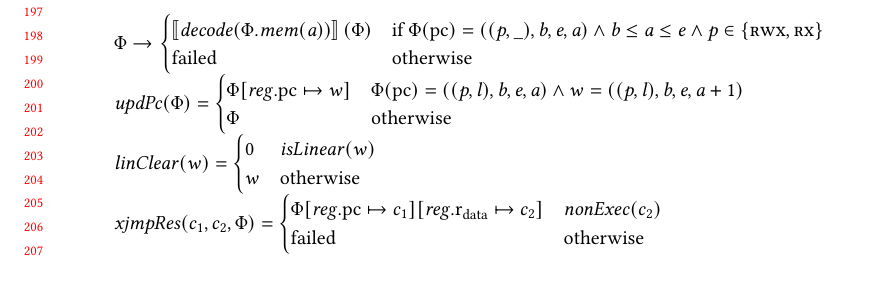
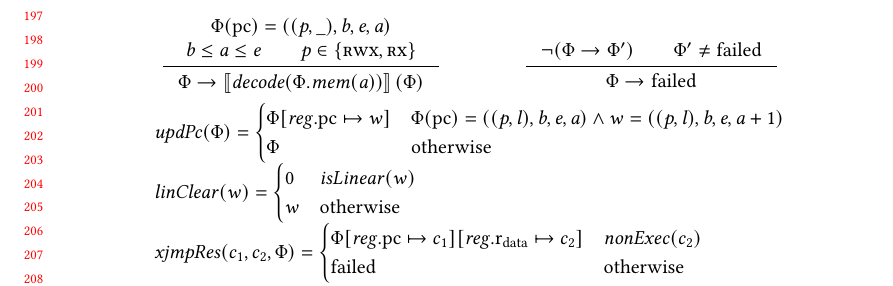
Before and after one commit to dominiquedevriese/capability-machine-reasoning-on-paper, a LaTeX paper (fully-abstract-comp/popl2019/paper.tex): part of page 5 of 16, cut so that both start at the same text. Compiled offline with pdfLaTeX.

Commit message:
Updated step relation to be displayed as inference rule

```diff
--- a/fully-abstract-comp/popl2019/paper.tex
+++ b/fully-abstract-comp/popl2019/paper.tex
@@ -340,18 +340,26 @@ An executable configuration is a register file and memory pair.
 
 \begin{figure}[p]
   \centering
+  \begin{mathpar}
+    \inference{\Phi(\pcreg) = ((\perm,\_),\baddr,\eaddr,\aaddr) \\
+        \baddr \le \aaddr \le \eaddr \and \perm \in \{\rwx,\rx\}
+ }{ \Phi \step \sem{\decInstr{\Phi.\mem(\aaddr)}}(\Phi) }
+              \and
+              \inference{ \neg (\Phi \step \Phi') \and \Phi' \neq \failed}
+                        {\Phi \step \failed }
+  \end{mathpar}
   \[
     \begin{array}{l}
-    \Phi \step
-  \begin{cases}
-    \sem{\decInstr{\Phi.\mem(\aaddr)}}(\Phi) &
-    \arraycolsep=0pt
-      \begin{array}[t]{l}
-        \text{if }\Phi(\pcreg) = ((\perm,\_),\baddr,\eaddr,\aaddr) \wedge
-        \baddr \le \aaddr \le \eaddr \wedge \perm \in \{\rwx,\rx\}
-      \end{array} \\
-      \failed & \totherwise
-  \end{cases}\\
+  %   \Phi \step
+  % \begin{cases}
+  %   \sem{\decInstr{\Phi.\mem(\aaddr)}}(\Phi) &
+  %   \arraycolsep=0pt
+  %     \begin{array}[t]{l}
+  %       \text{if }\Phi(\pcreg) = ((\perm,\_),\baddr,\eaddr,\aaddr) \wedge
+  %       \baddr \le \aaddr \le \eaddr \wedge \perm \in \{\rwx,\rx\}
+  %     \end{array} \\
+  %     \failed & \totherwise
+  % \end{cases}\\
   \updPcAddr{\Phi} =
   \begin{cases}
     \Phi\updReg{\pcreg}{w} & \Phi(\pcreg) = ((\perm,\lin),\baddr,\eaddr,\aaddr) \wedge w = ((\perm,\lin),\baddr,\eaddr,\aaddr+1)\\
```
